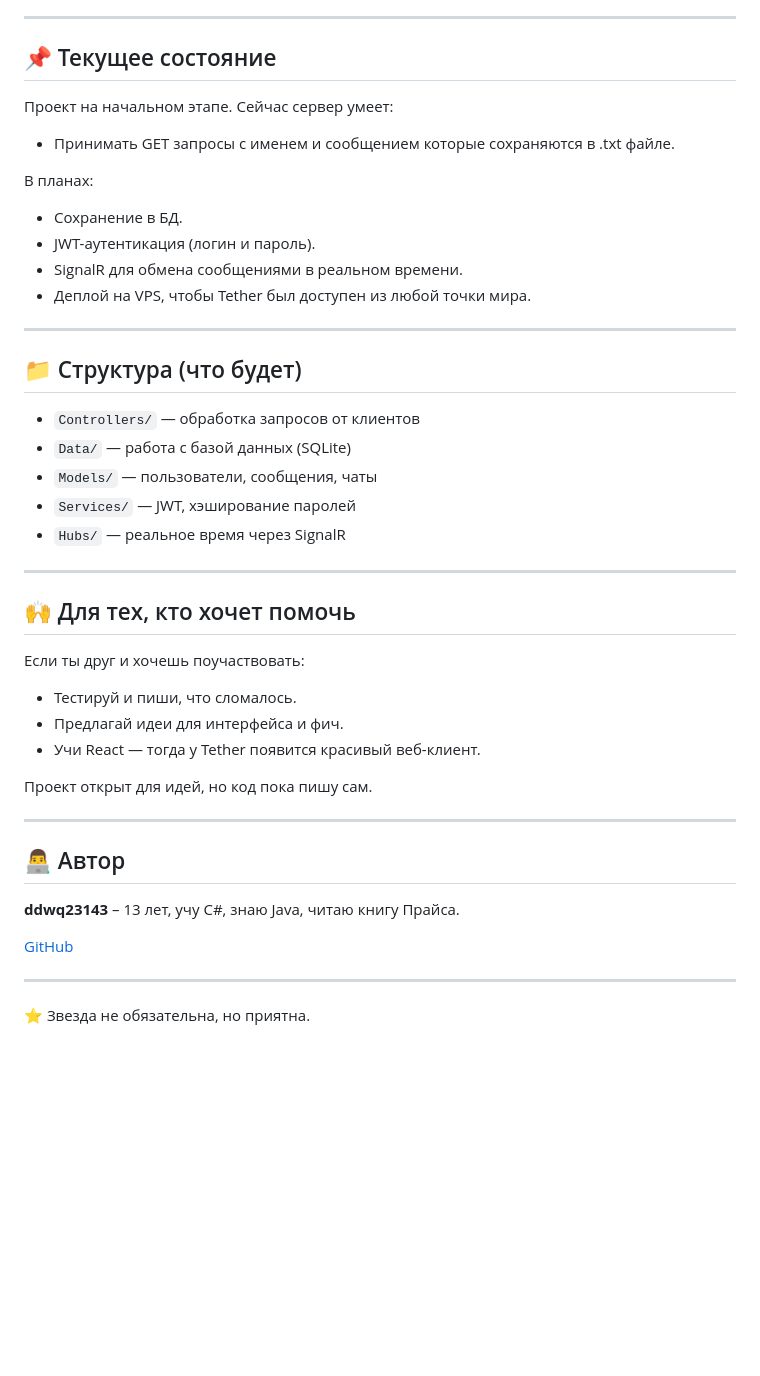
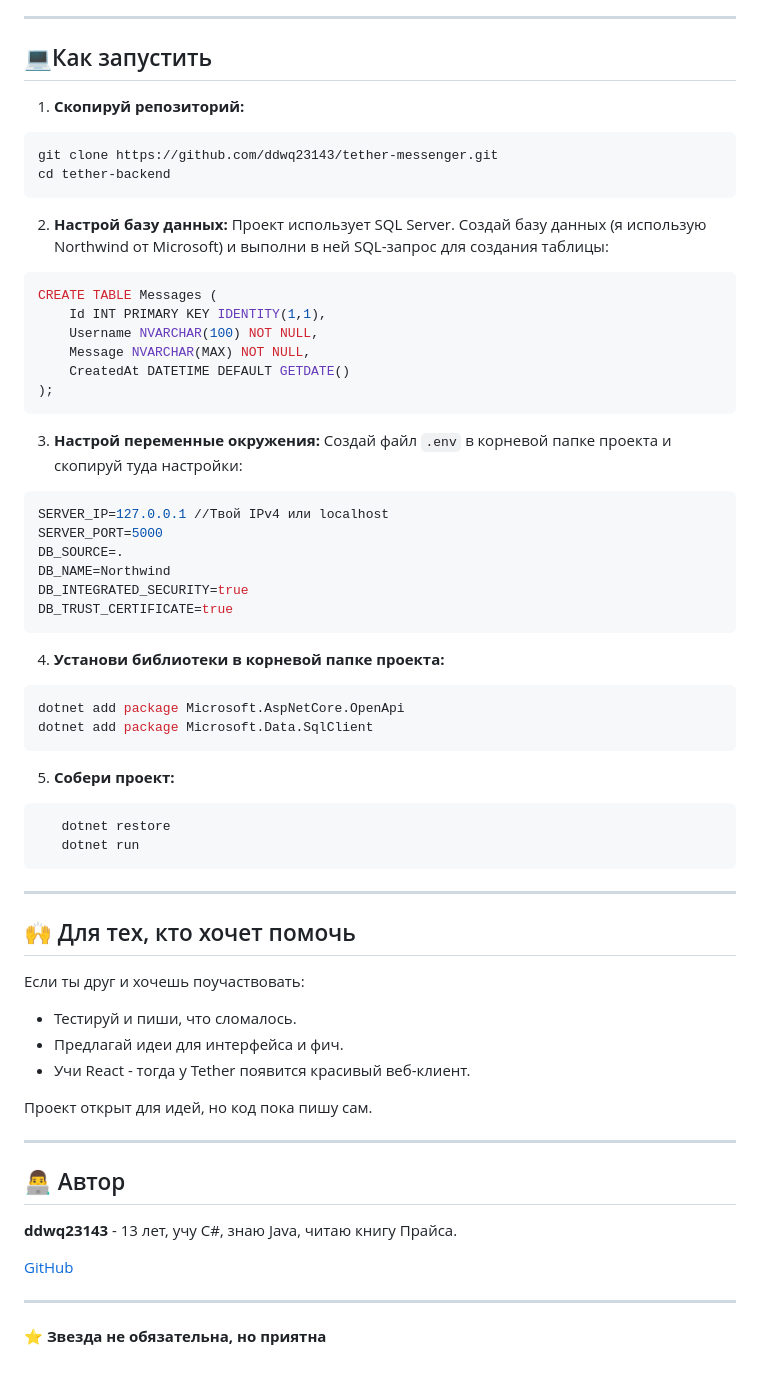
Before and after one commit to ddwq23143/server-tether-06.05.2026, a Markdown page: README.md, the part around one of its changes. GitHub-like rendering; blank space fills up the shorter version.

````diff
--- a/README.md
+++ b/README.md
@@ -19,26 +19,43 @@ Tether — это мой личный проект, в котором я учу
 
 ---
 
-## 📌 Текущее состояние
+## 💻Как запустить
 
-Проект на начальном этапе. Сейчас сервер умеет:
-- Принимать GET запросы с именем и сообщением которые сохраняются в .txt файле.
-
-В планах:
-- Сохранение в БД.
-- JWT-аутентикация (логин и пароль).
-- SignalR для обмена сообщениями в реальном времени.
-- Деплой на VPS, чтобы Tether был доступен из любой точки мира.
-
----
-
-## 📁 Структура (что будет)
-
-- `Controllers/` — обработка запросов от клиентов
-- `Data/` — работа с базой данных (SQLite)
-- `Models/` — пользователи, сообщения, чаты
-- `Services/` — JWT, хэширование паролей
-- `Hubs/` — реальное время через SignalR
+1. **Скопируй репозиторий:**
+```bash
+git clone https://github.com/ddwq23143/tether-messenger.git
+cd tether-backend
+```
+2. **Настрой базу данных:**
+   Проект использует SQL Server. Создай базу данных (я использую Northwind от Microsoft) и выполни в ней SQL-запрос для создания таблицы:
+```sql
+CREATE TABLE Messages (
+    Id INT PRIMARY KEY IDENTITY(1,1),
+    Username NVARCHAR(100) NOT NULL,
+    Message NVARCHAR(MAX) NOT NULL,
+    CreatedAt DATETIME DEFAULT GETDATE()
+);
+```
+3. **Настрой переменные окружения:**
+   Создай файл `.env` в корневой папке проекта и скопируй туда настройки:
+```sql
+SERVER_IP=127.0.0.1 //Твой IPv4 или localhost
+SERVER_PORT=5000
+DB_SOURCE=.
+DB_NAME=Northwind
+DB_INTEGRATED_SECURITY=true
+DB_TRUST_CERTIFICATE=true
+```
+4. **Установи библиотеки в корневой папке проекта:**
+```bash
+dotnet add package Microsoft.AspNetCore.OpenApi
+dotnet add package Microsoft.Data.SqlClient
+```
+5. **Собери проект:**
+```bash
+   dotnet restore
+   dotnet run
+```
 
 ---
 
@@ -47,7 +64,7 @@ Tether — это мой личный проект, в котором я учу
 Если ты друг и хочешь поучаствовать:
 - Тестируй и пиши, что сломалось.
 - Предлагай идеи для интерфейса и фич.
-- Учи React — тогда у Tether появится красивый веб-клиент.
+- Учи React - тогда у Tether появится красивый веб-клиент.
 
 Проект открыт для идей, но код пока пишу сам.
 
@@ -55,10 +72,10 @@ Tether — это мой личный проект, в котором я учу
 
 ## 👨‍💻 Автор
 
-**ddwq23143** – 13 лет, учу C#, знаю Java, читаю книгу Прайса.
+**ddwq23143** - 13 лет, учу C#, знаю Java, читаю книгу Прайса.
 
 [GitHub](https://github.com/ddwq23143)
 
 ---
 
-⭐ Звезда не обязательна, но приятна.
+**⭐ Звезда не обязательна, но приятна**
````
Also changed, not shown: other parts of README.md (+1 -1 lines).
